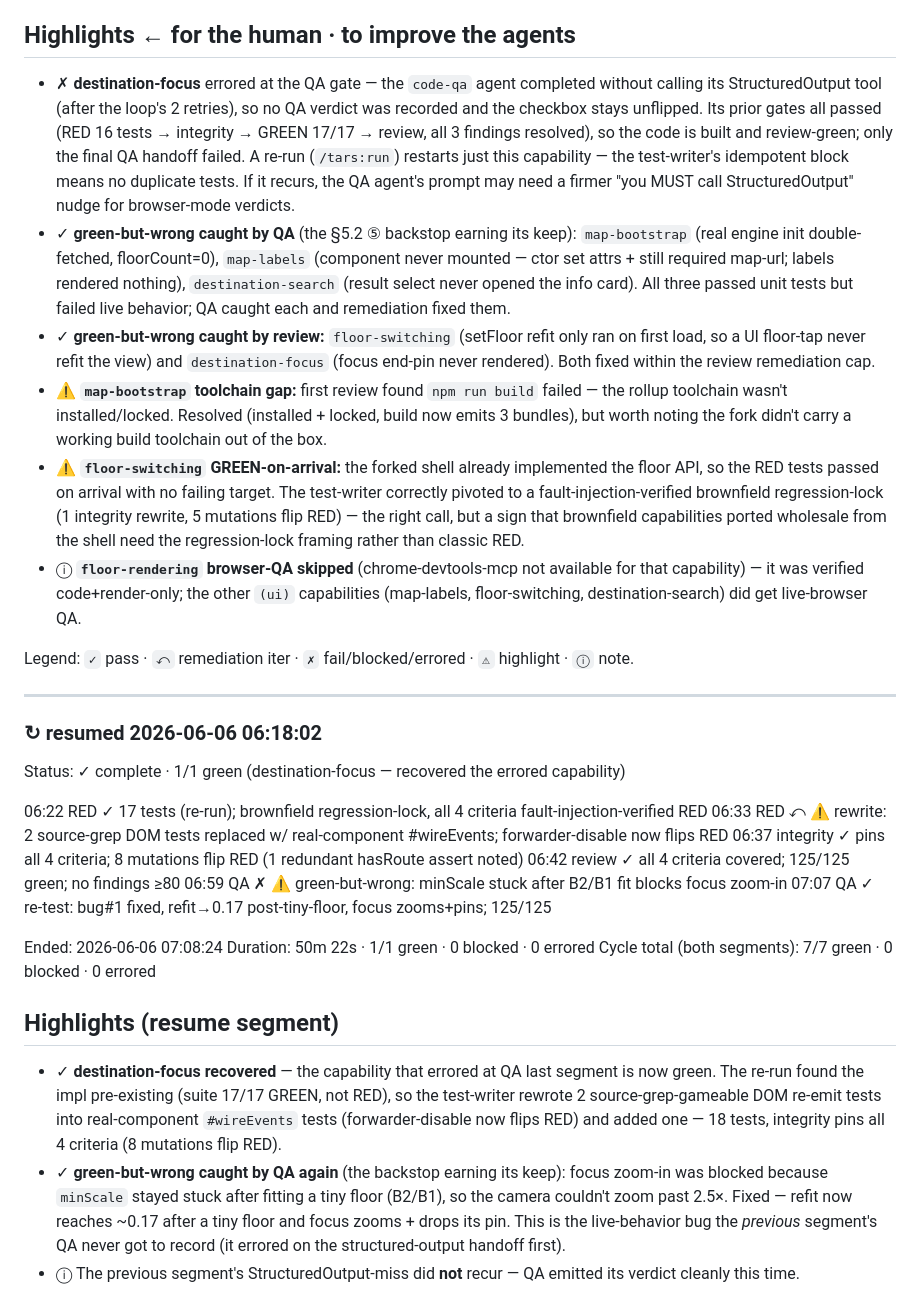
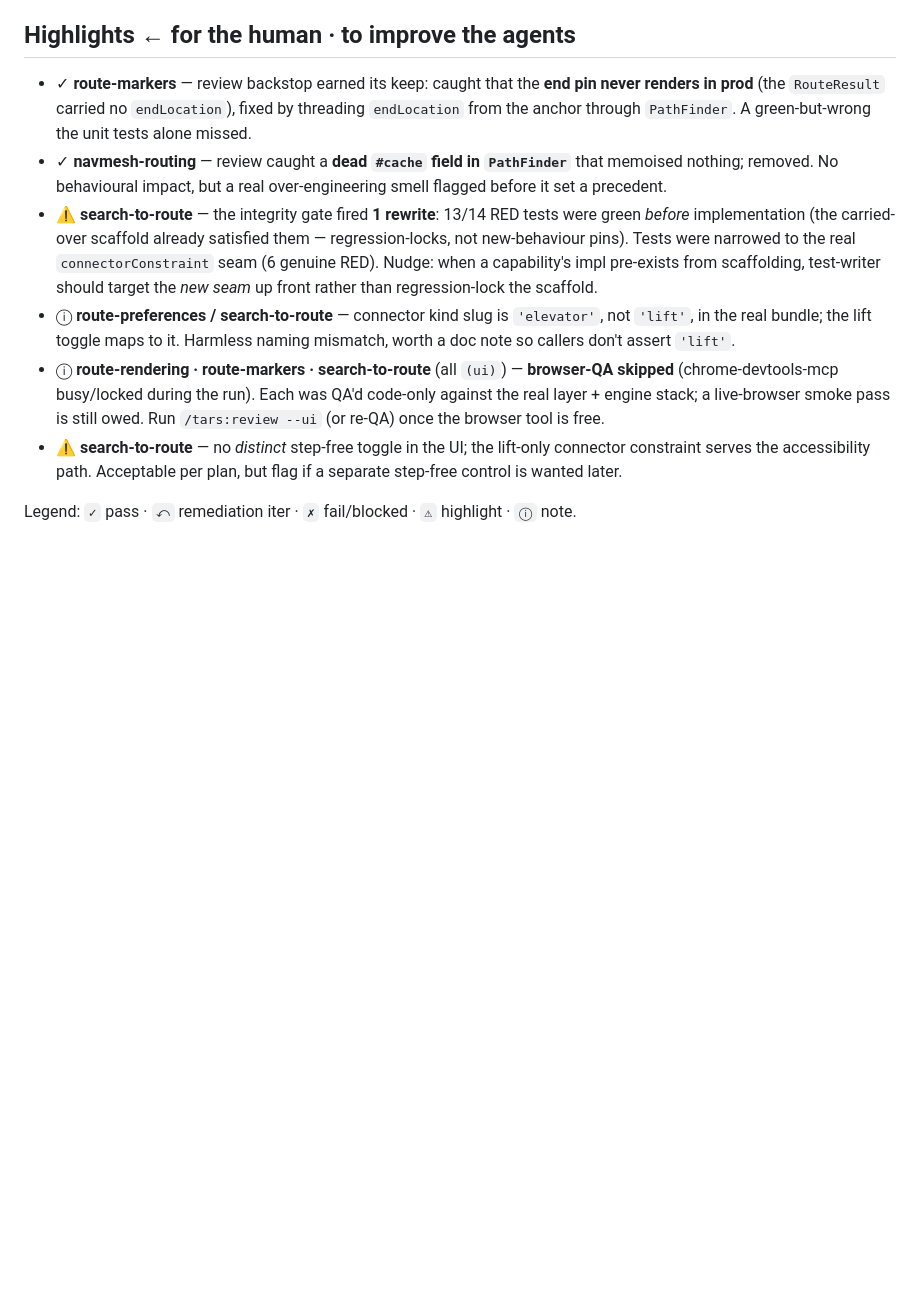
Before and after one commit to map711/webmap-keppelvn, a Markdown page: tars-run.md, the part around one of its changes. Rendered like a GitHub page; blank space fills up the shorter version.

```diff
--- a/tars-run.md
+++ b/tars-run.md
@@ -83,33 +75,11 @@ Duration: 4h 0m 21s · 6/7 green · 0 blocked · 1 errored
 
 ## Highlights  ← for the human · to improve the agents
 
-- ✗ **destination-focus** errored at the QA gate — the `code-qa` agent completed without calling its StructuredOutput tool (after the loop's 2 retries), so no QA verdict was recorded and the checkbox stays unflipped. Its prior gates all passed (RED 16 tests → integrity → GREEN 17/17 → review, all 3 findings resolved), so the code is built and review-green; only the final QA handoff failed. A re-run (`/tars:run`) restarts just this capability — the test-writer's idempotent block means no duplicate tests. If it recurs, the QA agent's prompt may need a firmer "you MUST call StructuredOutput" nudge for browser-mode verdicts.
-- ✓ **green-but-wrong caught by QA** (the §5.2 ⑤ backstop earning its keep): `map-bootstrap` (real engine init double-fetched, floorCount=0), `map-labels` (component never mounted — ctor set attrs + still required map-url; labels rendered nothing), `destination-search` (result select never opened the info card). All three passed unit tests but failed live behavior; QA caught each and remediation fixed them.
-- ✓ **green-but-wrong caught by review:** `floor-switching` (setFloor refit only ran on first load, so a UI floor-tap never refit the view) and `destination-focus` (focus end-pin never rendered). Both fixed within the review remediation cap.
-- ⚠ **`map-bootstrap` toolchain gap:** first review found `npm run build` failed — the rollup toolchain wasn't installed/locked. Resolved (installed + locked, build now emits 3 bundles), but worth noting the fork didn't carry a working build toolchain out of the box.
-- ⚠ **`floor-switching` GREEN-on-arrival:** the forked shell already implemented the floor API, so the RED tests passed on arrival with no failing target. The test-writer correctly pivoted to a fault-injection-verified brownfield regression-lock (1 integrity rewrite, 5 mutations flip RED) — the right call, but a sign that brownfield capabilities ported wholesale from the shell need the regression-lock framing rather than classic RED.
-- ⓘ **`floor-rendering` browser-QA skipped** (chrome-devtools-mcp not available for that capability) — it was verified code+render-only; the other `(ui)` capabilities (map-labels, floor-switching, destination-search) did get live-browser QA.
+- ✓ **route-markers** — review backstop earned its keep: caught that the **end pin never renders in prod** (the `RouteResult` carried no `endLocation`), fixed by threading `endLocation` from the anchor through `PathFinder`. A green-but-wrong the unit tests alone missed.
+- ✓ **navmesh-routing** — review caught a **dead `#cache` field in `PathFinder`** that memoised nothing; removed. No behavioural impact, but a real over-engineering smell flagged before it set a precedent.
+- ⚠ **search-to-route** — the integrity gate fired **1 rewrite**: 13/14 RED tests were green *before* implementation (the carried-over scaffold already satisfied them — regression-locks, not new-behaviour pins). Tests were narrowed to the real `connectorConstraint` seam (6 genuine RED). Nudge: when a capability's impl pre-exists from scaffolding, test-writer should target the *new seam* up front rather than regression-lock the scaffold.
+- ⓘ **route-preferences / search-to-route** — connector kind slug is `'elevator'`, not `'lift'`, in the real bundle; the lift toggle maps to it. Harmless naming mismatch, worth a doc note so callers don't assert `'lift'`.
+- ⓘ **route-rendering · route-markers · search-to-route** (all `(ui)`) — **browser-QA skipped** (chrome-devtools-mcp busy/locked during the run). Each was QA'd code-only against the real layer + engine stack; a live-browser smoke pass is still owed. Run `/tars:review --ui` (or re-QA) once the browser tool is free.
+- ⚠ **search-to-route** — no *distinct* step-free toggle in the UI; the lift-only connector constraint serves the accessibility path. Acceptable per plan, but flag if a separate step-free control is wanted later.
 
-Legend: `✓` pass · `⤺` remediation iter · `✗` fail/blocked/errored · `⚠` highlight · `ⓘ` note.
-
----
-
-### ↻ resumed 2026-06-06 06:18:02
-Status:   ✓ complete · 1/1 green (destination-focus — recovered the errored capability)
-
-  06:22  RED        ✓ 17 tests (re-run); brownfield regression-lock, all 4 criteria fault-injection-verified RED
-  06:33  RED        ⤺ ⚠ rewrite: 2 source-grep DOM tests replaced w/ real-component #wireEvents; forwarder-disable now flips RED
-  06:37  integrity  ✓ pins all 4 criteria; 8 mutations flip RED (1 redundant hasRoute assert noted)
-  06:42  review     ✓ all 4 criteria covered; 125/125 green; no findings ≥80
-  06:59  QA         ✗ ⚠ green-but-wrong: minScale stuck after B2/B1 fit blocks focus zoom-in
-  07:07  QA        ✓ re-test: bug#1 fixed, refit→0.17 post-tiny-floor, focus zooms+pins; 125/125
-
-Ended:    2026-06-06 07:08:24
-Duration: 50m 22s · 1/1 green · 0 blocked · 0 errored
-Cycle total (both segments): 7/7 green · 0 blocked · 0 errored
-
-## Highlights (resume segment)
-
-- ✓ **destination-focus recovered** — the capability that errored at QA last segment is now green. The re-run found the impl pre-existing (suite 17/17 GREEN, not RED), so the test-writer rewrote 2 source-grep-gameable DOM re-emit tests into real-component `#wireEvents` tests (forwarder-disable now flips RED) and added one — 18 tests, integrity pins all 4 criteria (8 mutations flip RED).
-- ✓ **green-but-wrong caught by QA again** (the backstop earning its keep): focus zoom-in was blocked because `minScale` stayed stuck after fitting a tiny floor (B2/B1), so the camera couldn't zoom past 2.5×. Fixed — refit now reaches ~0.17 after a tiny floor and focus zooms + drops its pin. This is the live-behavior bug the *previous* segment's QA never got to record (it errored on the structured-output handoff first).
-- ⓘ The previous segment's StructuredOutput-miss did **not** recur — QA emitted its verdict cleanly this time.
+Legend: `✓` pass · `⤺` remediation iter · `✗` fail/blocked · `⚠` highlight · `ⓘ` note.
```
Also changed, not shown: other parts of tars-run.md (+64 -72 lines), tars-epic.md (+3 -3 lines), tars-plan.md (+264 -103 lines).
